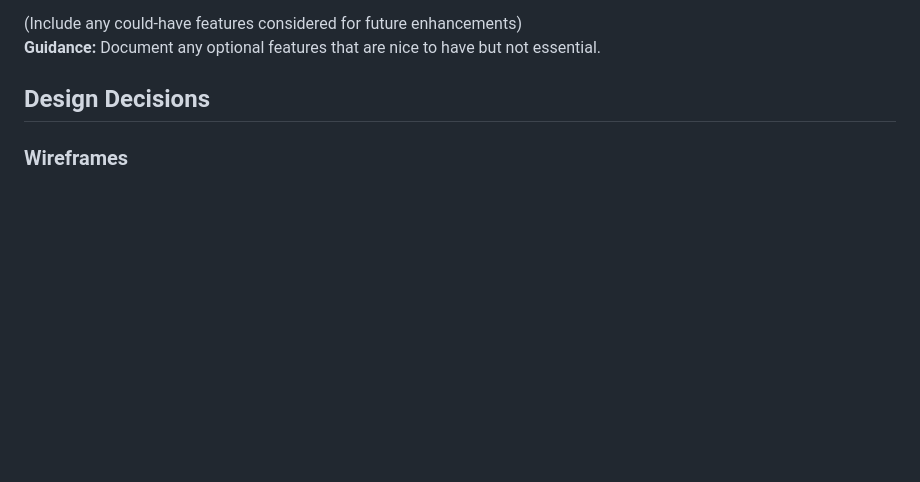
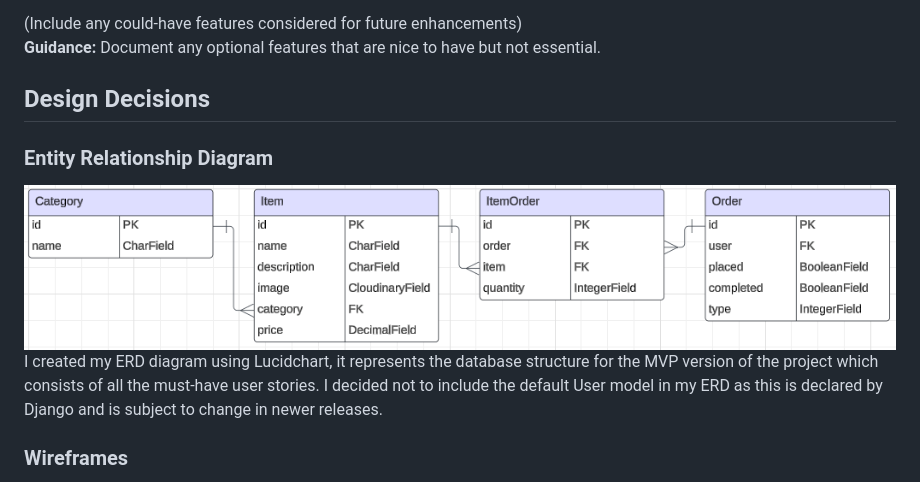
Before and after one commit to Russlyman/food-ordering-system, a Markdown page: README.md, the part around the change. GitHub-like rendering; pictures changed too: docs_images/erd.png (added); blank space fills up the shorter version.

Commit message:
Add ERD to README.MD

```diff
--- a/README.md
+++ b/README.md
@@ -40,6 +40,10 @@ Identify the target audience for your website and explain why this audience will
 **Guidance:** Document any optional features that are nice to have but not essential.
 
 ## Design Decisions
+
+### Entity Relationship Diagram
+![Entity Relationship Diagram](docs_images/erd.png)
+I created my ERD diagram using Lucidchart, it represents the database structure for the MVP version of the project which consists of all the must-have user stories. I decided not to include the default User model in my ERD as this is declared by Django and is subject to change in newer releases.
 
 ### Wireframes
 Include wireframes for key sections of your website.
```
